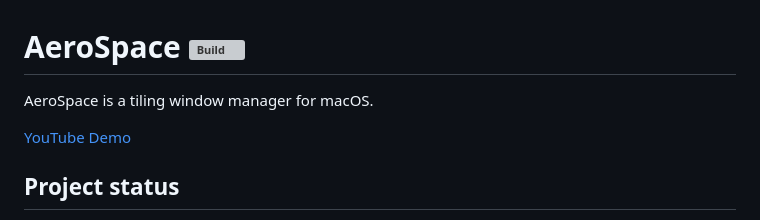
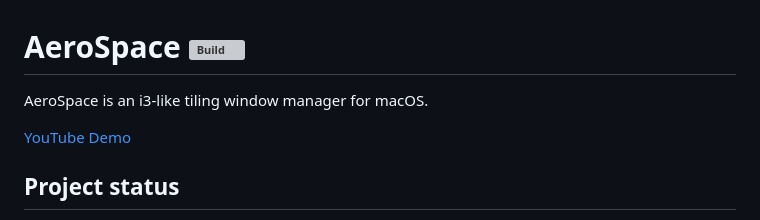
Before and after one commit to nikitabobko/AeroSpace, a Markdown page: README.md, the part around the change. Rendered like a GitHub page; grey boxes are pictures that could not be loaded.

```diff
--- a/README.md
+++ b/README.md
@@ -1,6 +1,6 @@
 # AeroSpace [![Build](https://github.com/nikitabobko/AeroSpace/actions/workflows/build.yml/badge.svg?branch=main)](https://github.com/nikitabobko/AeroSpace/actions/workflows/build.yml)
 
-AeroSpace is a tiling window manager for macOS.
+AeroSpace is an i3-like tiling window manager for macOS.
 
 [YouTube Demo](https://www.youtube.com/watch?v=UOl7ErqWbrk)
 
```
